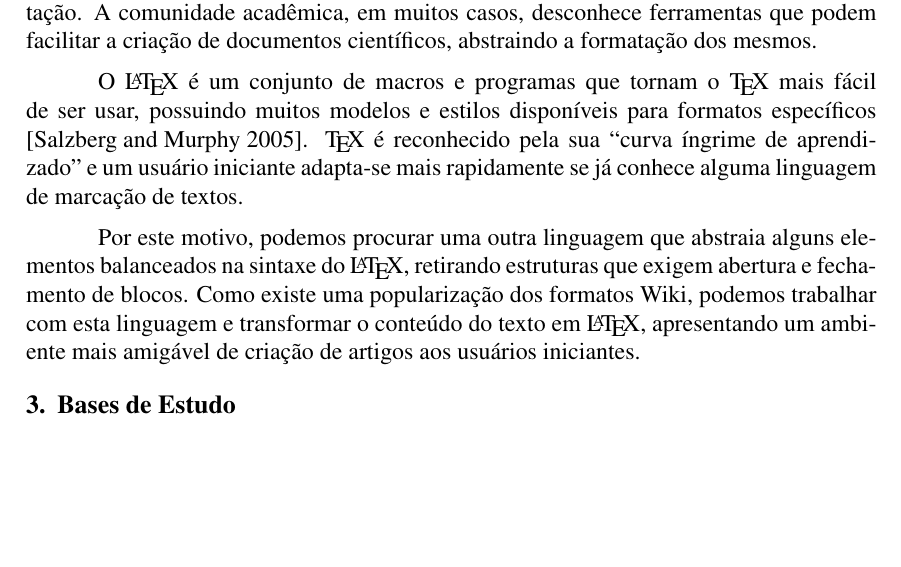
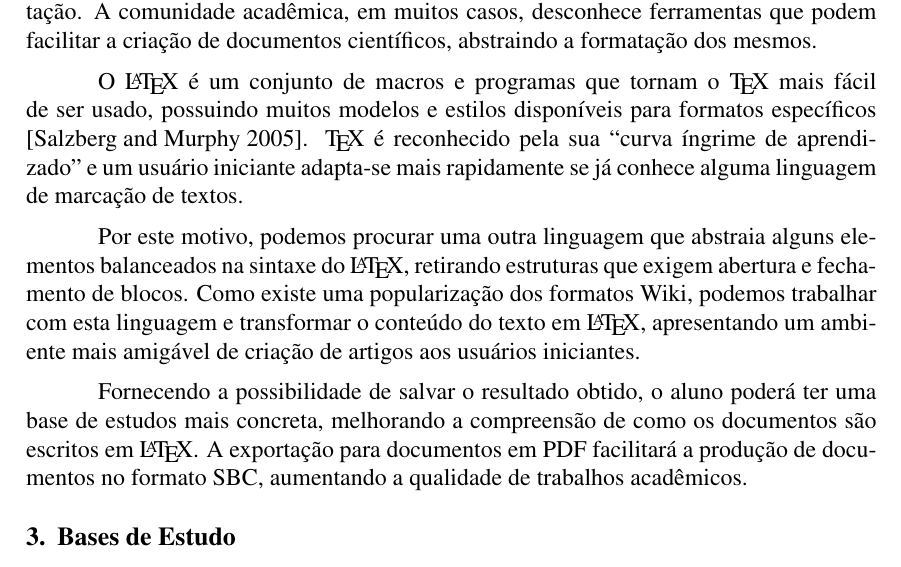
Before and after one commit to googlecode-mirror/wanderson, a LaTeX document (20111/lp/especga/document.tex): part of page 1 of 2 before the commit and part of page 1 of 3 after it, cut so that both start at the same text, the shorter picture padded with empty space. Compiled offline with pdfLaTeX.

Commit message:
Modificações na estrutura do documento, melhorando o assunto

```diff
--- a/20111/lp/especga/document.tex
+++ b/20111/lp/especga/document.tex
@@ -45,7 +45,7 @@ podem facilitar a criação de documentos científicos, abstraindo a formataçã
 mesmos.
 
 O \LaTeX{} é um conjunto de macros e programas que tornam o \TeX{} mais fácil de
-ser usar, possuindo muitos modelos e estilos disponíveis para formatos
+ser usado, possuindo muitos modelos e estilos disponíveis para formatos
 específicos \cite{p241-salzberg}. \TeX{} é reconhecido pela sua ``curva íngrime
 de aprendizado'' e um usuário iniciante adapta-se mais rapidamente se já conhece
 alguma linguagem de marcação de textos.
@@ -56,6 +56,12 @@ abertura e fechamento de blocos. Como existe uma popularização dos formatos
 Wiki, podemos trabalhar com esta linguagem e transformar o conteúdo do texto em
 \LaTeX{}, apresentando um ambiente mais amigável de criação de artigos aos
 usuários iniciantes.
+
+Fornecendo a possibilidade de salvar o resultado obtido, o aluno poderá ter uma
+base de estudos mais concreta, melhorando a compreensão de como os documentos
+são escritos em \LaTeX{}. A exportação para documentos em PDF facilitará a
+produção de documentos no formato SBC, aumentando a qualidade de trabalhos
+acadêmicos.
 
 % Bases de Estudo --------------------------------------------------------------
 \section{Bases de Estudo}
```
